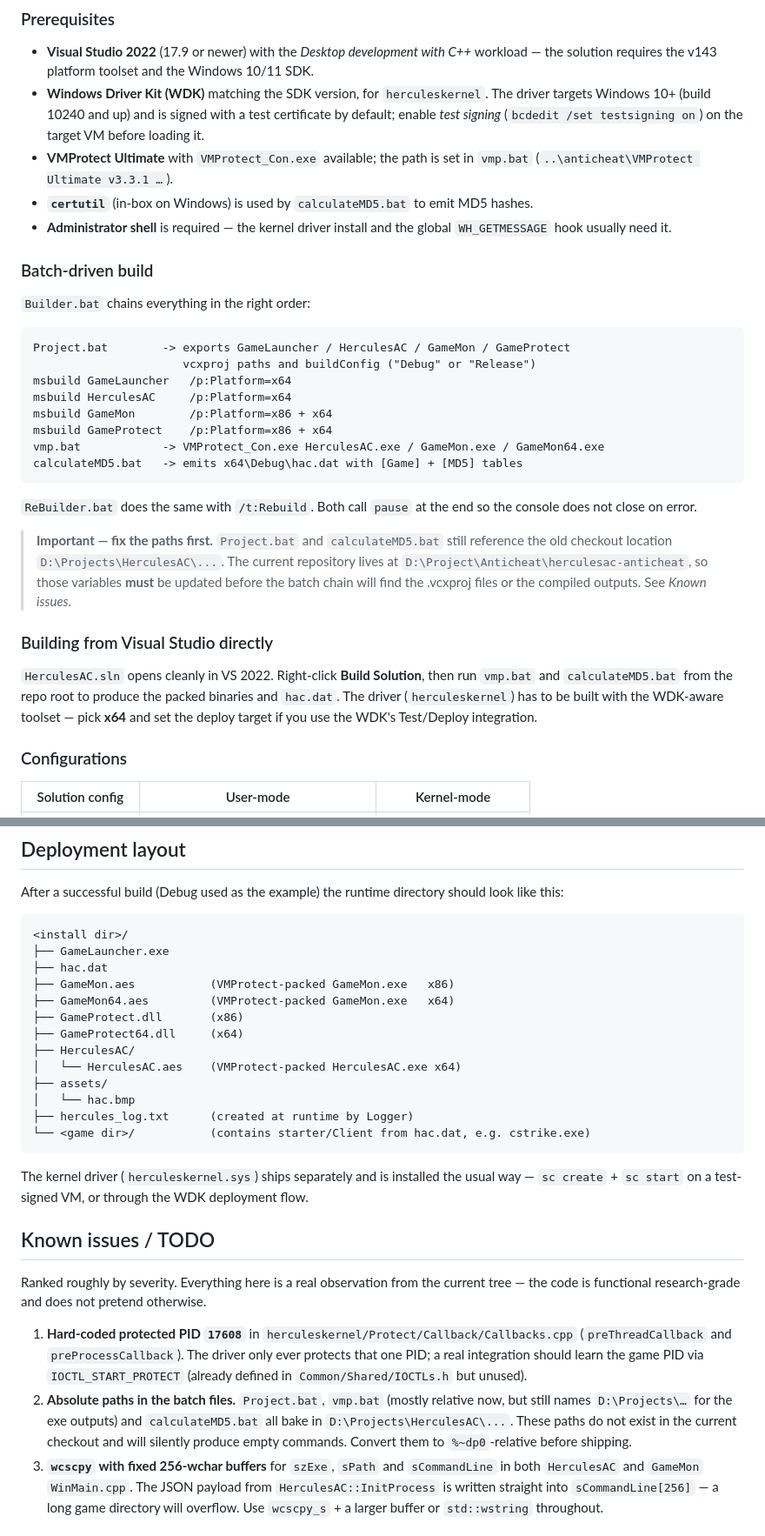
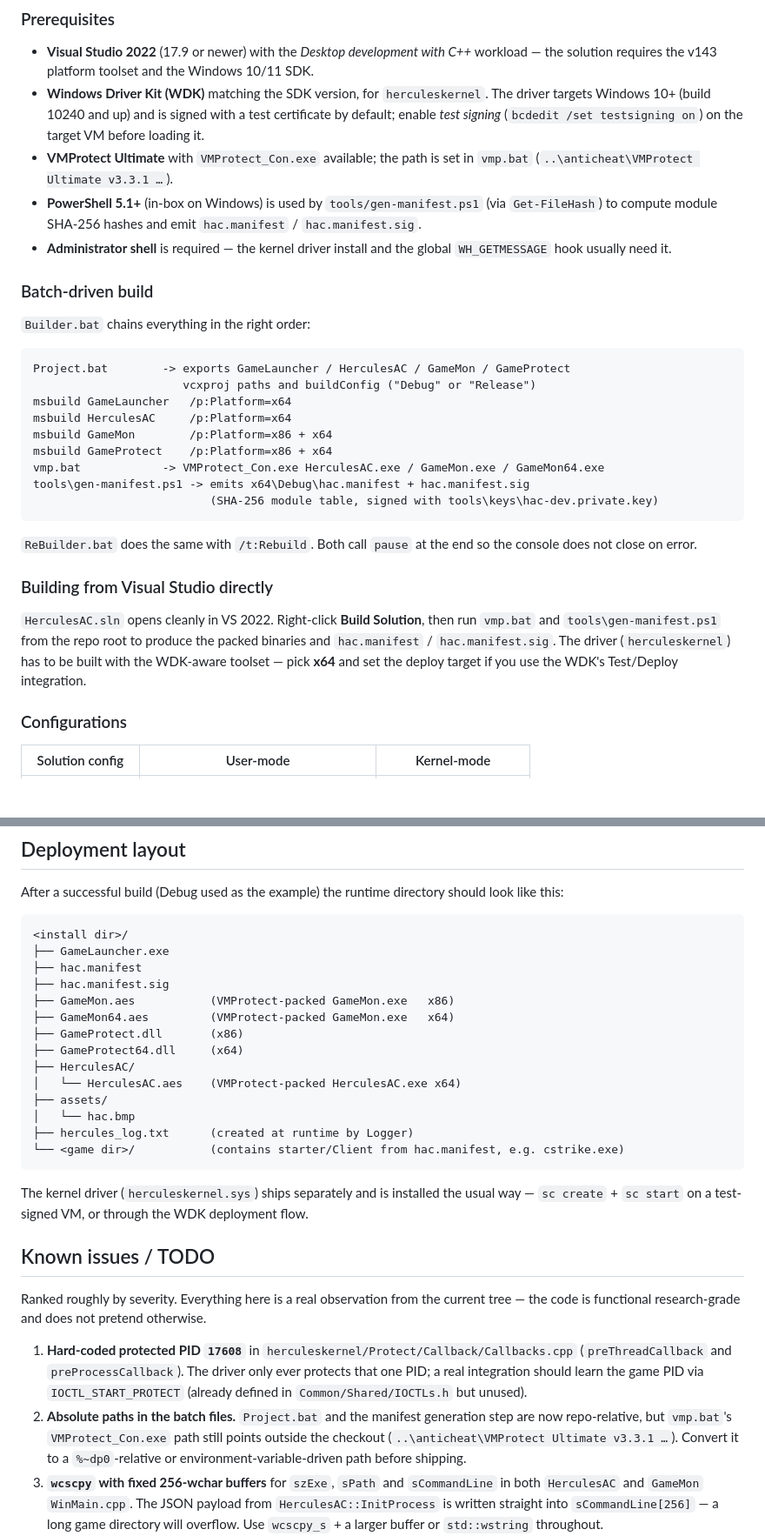
Before and after one commit to jjnikom576/herculesac-anticheat, a Markdown page: README.md, 2 parts joined by grey strips. Shown at 87% size. Drawn GitHub-style; blank space fills up the shorter version.

Commit message:
docs: M1 end-to-end tamper test + README refresh for signed manifest
Co-Authored-By: Claude Opus 4.7 <noreply@anthropic.com>
Claude-Session: https://claude.ai/code/session_011gJWcQS8FUmGu9NKctEud4

````diff
--- a/README.md
+++ b/README.md
@@ -304,8 +357,9 @@ Vendored inside the repository (no package manager is used):
   loading it.
 - **VMProtect Ultimate** with `VMProtect_Con.exe` available; the path
   is set in `vmp.bat` (`..\anticheat\VMProtect Ultimate v3.3.1 …`).
-- **`certutil`** (in-box on Windows) is used by `calculateMD5.bat` to
-  emit MD5 hashes.
+- **PowerShell 5.1+** (in-box on Windows) is used by
+  `tools/gen-manifest.ps1` (via `Get-FileHash`) to compute module SHA-256
+  hashes and emit `hac.manifest` / `hac.manifest.sig`.
 - **Administrator shell** is required — the kernel driver install and
   the global `WH_GETMESSAGE` hook usually need it.
 
@@ -321,26 +375,20 @@ msbuild HerculesAC     /p:Platform=x64
 msbuild GameMon        /p:Platform=x86 + x64
 msbuild GameProtect    /p:Platform=x86 + x64
 vmp.bat            -> VMProtect_Con.exe HerculesAC.exe / GameMon.exe / GameMon64.exe
-calculateMD5.bat   -> emits x64\Debug\hac.dat with [Game] + [MD5] tables
+tools\gen-manifest.ps1 -> emits x64\Debug\hac.manifest + hac.manifest.sig
+                          (SHA-256 module table, signed with tools\keys\hac-dev.private.key)
 ```
 
 `ReBuilder.bat` does the same with `/t:Rebuild`.  Both call
 `pause` at the end so the console does not close on error.
 
-> **Important — fix the paths first.**  `Project.bat` and
-> `calculateMD5.bat` still reference the old checkout location
-> `D:\Projects\HerculesAC\...`.  The current repository lives at
-> `D:\Project\Anticheat\herculesac-anticheat`, so those variables
-> **must** be updated before the batch chain will find the .vcxproj
-> files or the compiled outputs.  See *Known issues*.
-
 ### Building from Visual Studio directly
 
 `HerculesAC.sln` opens cleanly in VS 2022.  Right-click **Build
-Solution**, then run `vmp.bat` and `calculateMD5.bat` from the repo
-root to produce the packed binaries and `hac.dat`.  The driver
-(`herculeskernel`) has to be built with the WDK-aware toolset — pick
-**x64** and set the deploy target if you use the WDK's Test/Deploy
+Solution**, then run `vmp.bat` and `tools\gen-manifest.ps1` from the repo
+root to produce the packed binaries and `hac.manifest` / `hac.manifest.sig`.
+The driver (`herculeskernel`) has to be built with the WDK-aware toolset —
+pick **x64** and set the deploy target if you use the WDK's Test/Deploy
 integration.
 
 ### Configurations
@@ -360,7 +408,8 @@ directory should look like this:
 ```
 <install dir>/
 ├── GameLauncher.exe
-├── hac.dat
+├── hac.manifest
+├── hac.manifest.sig
 ├── GameMon.aes           (VMProtect-packed GameMon.exe   x86)
 ├── GameMon64.aes         (VMProtect-packed GameMon.exe   x64)
 ├── GameProtect.dll       (x86)
@@ -370,7 +419,7 @@ directory should look like this:
 ├── assets/
 │   └── hac.bmp
 ├── hercules_log.txt      (created at runtime by Logger)
-└── <game dir>/           (contains starter/Client from hac.dat, e.g. cstrike.exe)
+└── <game dir>/           (contains starter/Client from hac.manifest, e.g. cstrike.exe)
 ```
 
 The kernel driver (`herculeskernel.sys`) ships separately and is
@@ -389,12 +438,11 @@ does not pretend otherwise.
    PID; a real integration should learn the game PID via
    `IOCTL_START_PROTECT` (already defined in `Common/Shared/IOCTLs.h`
    but unused).
-2. **Absolute paths in the batch files.**  `Project.bat`,
-   `vmp.bat` (mostly relative now, but still names `D:\Projects\…`
-   for the exe outputs) and `calculateMD5.bat` all bake in
-   `D:\Projects\HerculesAC\...`.  These paths do not exist in the
-   current checkout and will silently produce empty commands.  Convert
-   them to `%~dp0`-relative before shipping.
+2. **Absolute paths in the batch files.**  `Project.bat` and the
+   manifest generation step are now repo-relative, but `vmp.bat`'s
+   `VMProtect_Con.exe` path still points outside the checkout
+   (`..\anticheat\VMProtect Ultimate v3.3.1 …`).  Convert it to a
+   `%~dp0`-relative or environment-variable-driven path before shipping.
 3. **`wcscpy` with fixed 256-wchar buffers** for `szExe`, `sPath`
    and `sCommandLine` in both `HerculesAC` and `GameMon` `WinMain.cpp`.
    The JSON payload from `HerculesAC::InitProcess` is written straight
````
Also changed, not shown: other parts of README.md (+97 -44 lines), docs/testing/m1-e2e-tamper.md (added, +94 -0 lines).
